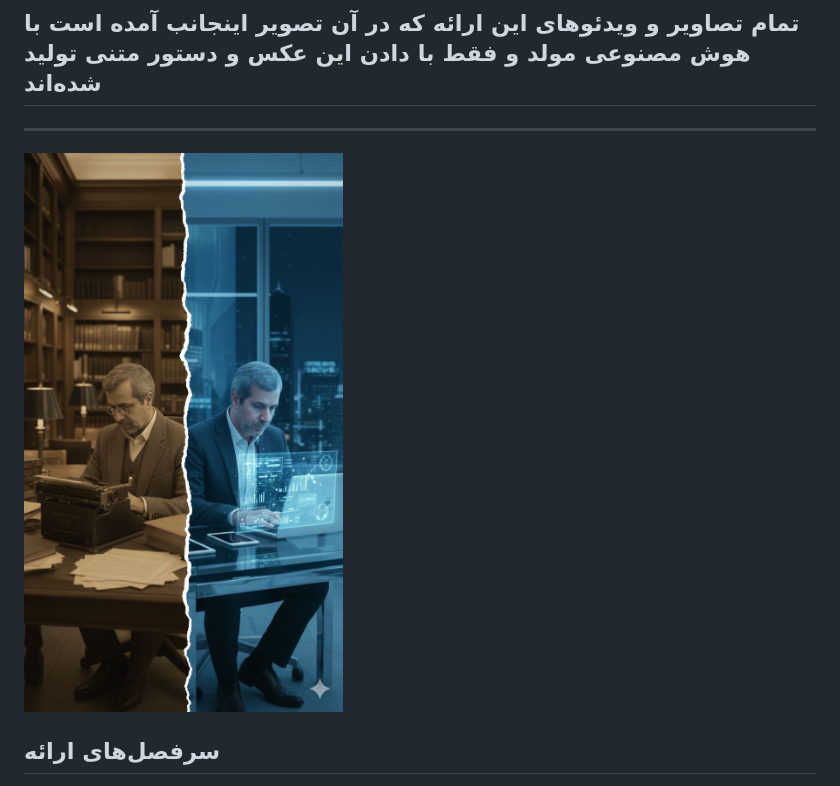
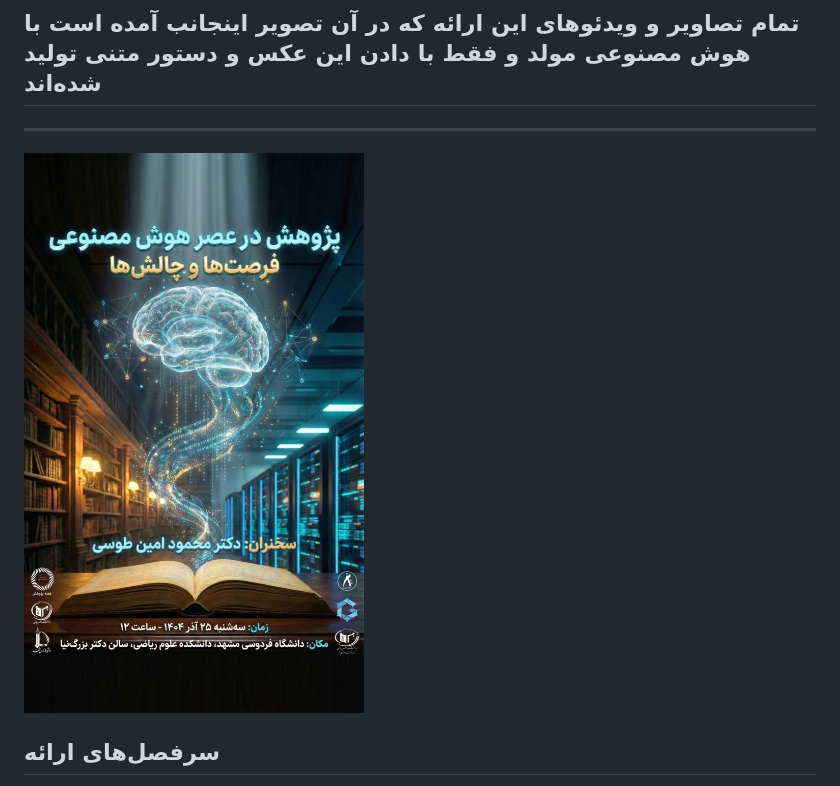
Before and after one commit to mamintoosi-cs/Research-In-AI-Age, a Markdown page: README.md, the part around the change. Drawn GitHub-style; pictures changed too: img/poster.jpg.

Commit message:
Edit poster

```diff
--- a/README.md
+++ b/README.md
@@ -74,7 +74,7 @@ style: |
 
 ---
 
-![bg right](img/old-new-era.jpg)
+![bg right](img/poster.jpg)
 
 ## سرفصل‌های ارائه
 
```
